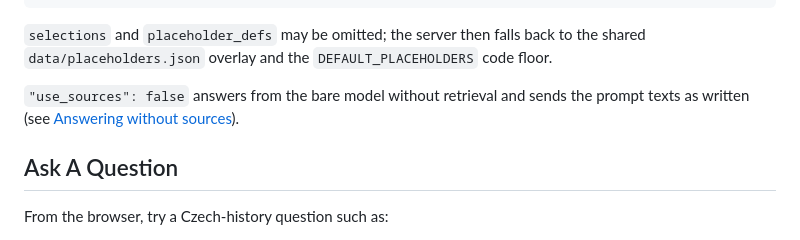
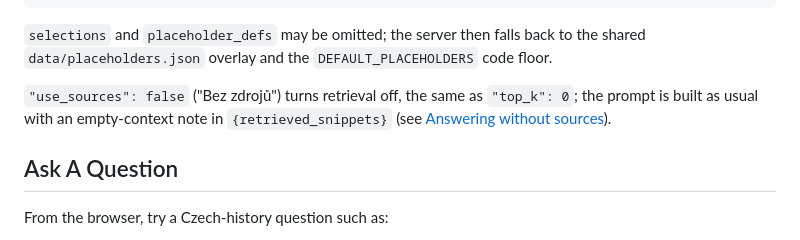
Before and after one commit to ampapacek/CZD-avatar, a Markdown page: docs/architecture.md, the part around the change. GitHub-like rendering.

Commit message:
docs: describe "Bez zdrojů" as retrieval off
Co-Authored-By: Claude Opus 5.5 <noreply@anthropic.com>

```diff
--- a/docs/architecture.md
+++ b/docs/architecture.md
@@ -53,7 +53,7 @@ Example `/chat` body. Parameter placeholders (e.g. `length`, `custom_instruction
 
 `selections` and `placeholder_defs` may be omitted; the server then falls back to the shared `data/placeholders.json` overlay and the `DEFAULT_PLACEHOLDERS` code floor.
 
-`"use_sources": false` answers from the bare model without retrieval and sends the prompt texts as written (see [Answering without sources](prompts.md#answering-without-sources)).
+`"use_sources": false` ("Bez zdrojů") turns retrieval off, the same as `"top_k": 0`; the prompt is built as usual with an empty-context note in `{retrieved_snippets}` (see [Answering without sources](prompts.md#answering-without-sources)).
 
 ## Ask A Question
 
```
Also changed, not shown: docs/prompts.md (+6 -6 lines).
